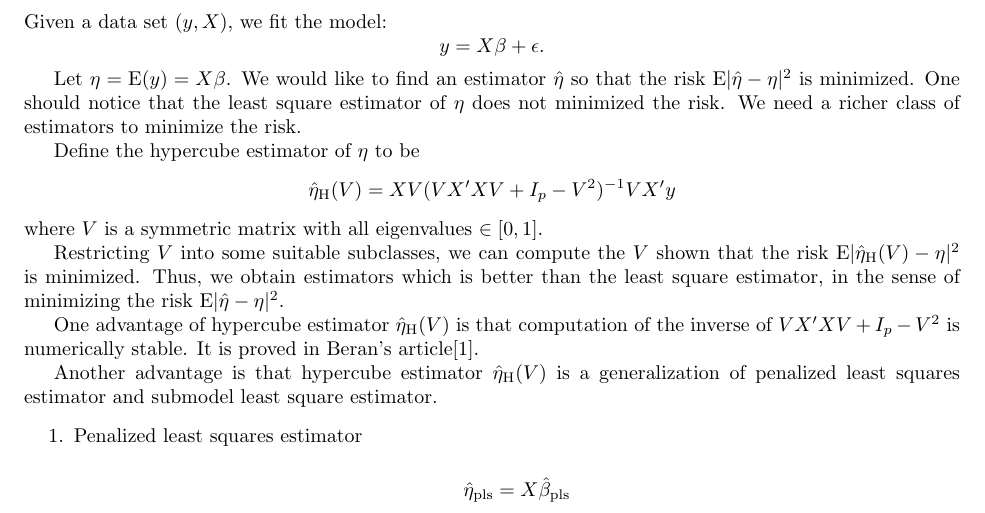
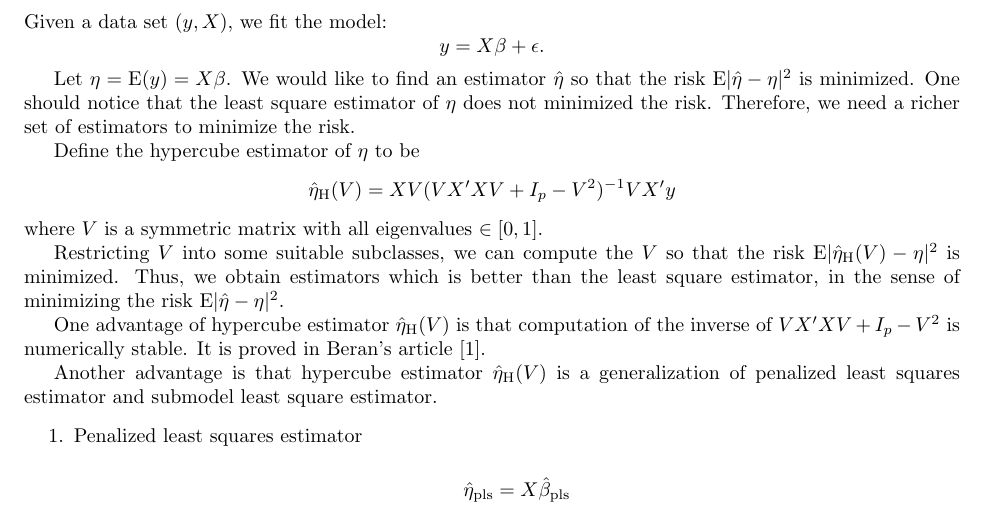
Before and after one commit to pochoi/HyperCube, a LaTeX document (proposal/proposal.tex): part of page 1 of 2, cut so that both start at the same text. Compiled offline with pdfLaTeX.

Commit message:
proposal update

```diff
--- a/proposal/proposal.tex
+++ b/proposal/proposal.tex
@@ -23,7 +23,7 @@ $$
 y = X\beta + \epsilon.
 $$
 
-Let $\eta = \text{E}(y) = X\beta$. We would like to find an estimator $\hat{\eta}$ so that the risk $\text{E} | \hat{\eta} - \eta|^2$ is minimized. One should notice that the least square estimator of $\eta$ does not minimized the risk. We need a richer class of estimators to minimize the risk.
+Let $\eta = \text{E}(y) = X\beta$. We would like to find an estimator $\hat{\eta}$ so that the risk $\text{E} | \hat{\eta} - \eta|^2$ is minimized. One should notice that the least square estimator of $\eta$ does not minimized the risk. Therefore, we need a richer set of estimators to minimize the risk.
 
 Define the hypercube estimator of $\eta$ to be
 $$
@@ -31,9 +31,9 @@ $$
 $$
 where $V$ is a symmetric matrix with all eigenvalues $\in [0,1]$.
 
-Restricting $V$ into some suitable subclasses, we can compute the $V$ shown that the risk $\text{E} | \hat{\eta}_\text{H}(V) - \eta|^2$ is minimized. Thus, we obtain estimators which is better than the least square estimator, in the sense of minimizing the risk $\text{E} | \hat{\eta} - \eta|^2$.
+Restricting $V$ into some suitable subclasses, we can compute the $V$ so that the risk $\text{E} | \hat{\eta}_\text{H}(V) - \eta|^2$ is minimized. Thus, we obtain estimators which is better than the least square estimator, in the sense of minimizing the risk $\text{E} | \hat{\eta} - \eta|^2$.
 
-One advantage of hypercube estimator $\hat{\eta}_\text{H} (V)$ is that computation of the inverse of $V X'X V + I_p - V^2$ is numerically stable. It is proved in Beran's article\cite{beran2014hypercube}.
+One advantage of hypercube estimator $\hat{\eta}_\text{H} (V)$ is that computation of the inverse of $V X'X V + I_p - V^2$ is numerically stable. It is proved in Beran's article \cite{beran2014hypercube}.
 
 Another advantage is that hypercube estimator $\hat{\eta}_\text{H} (V)$ is a generalization of penalized least squares estimator and submodel least square estimator.
 
```
Also changed, not shown: proposal/proposal.pdf, 3 other files.
